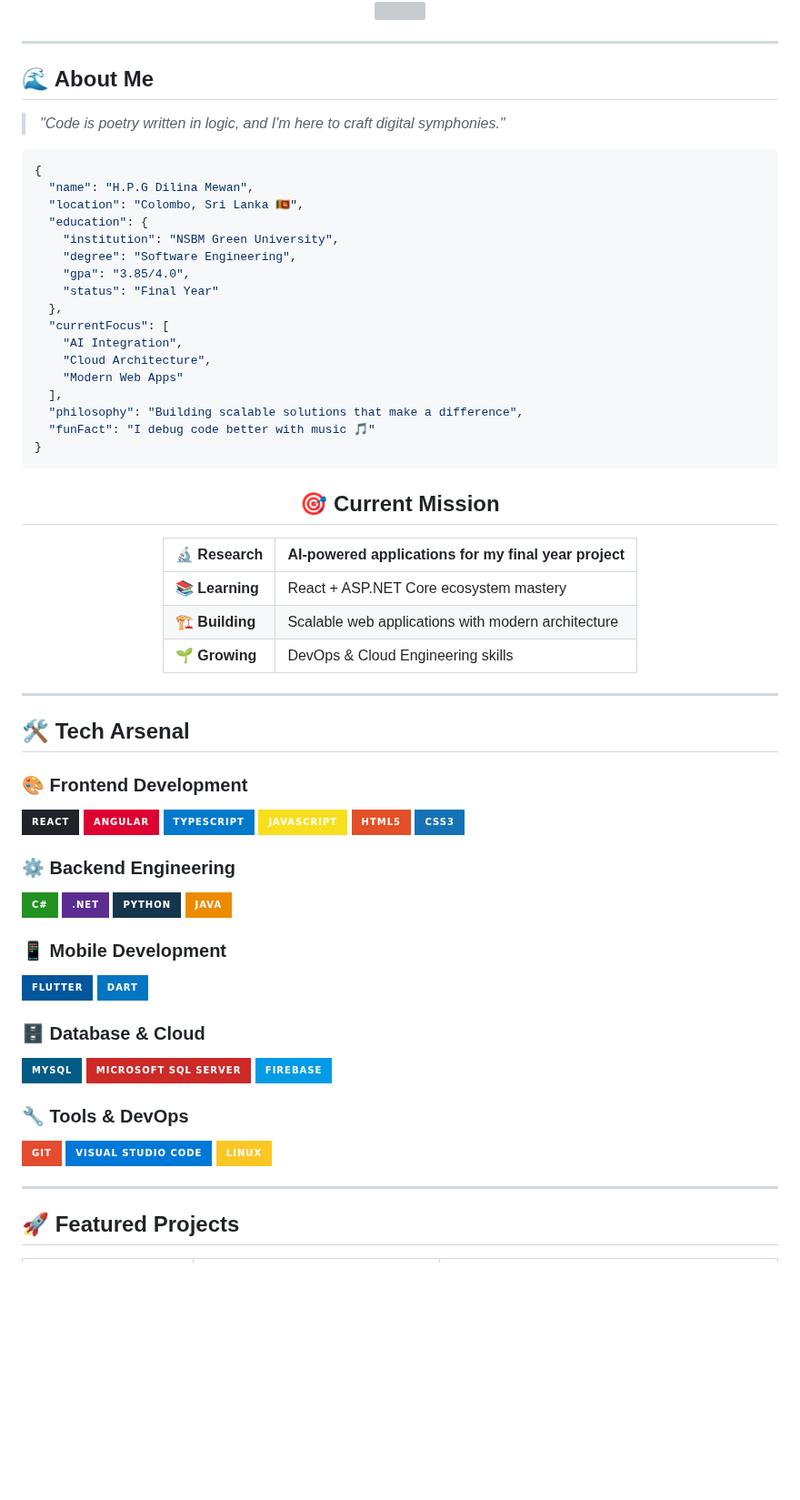
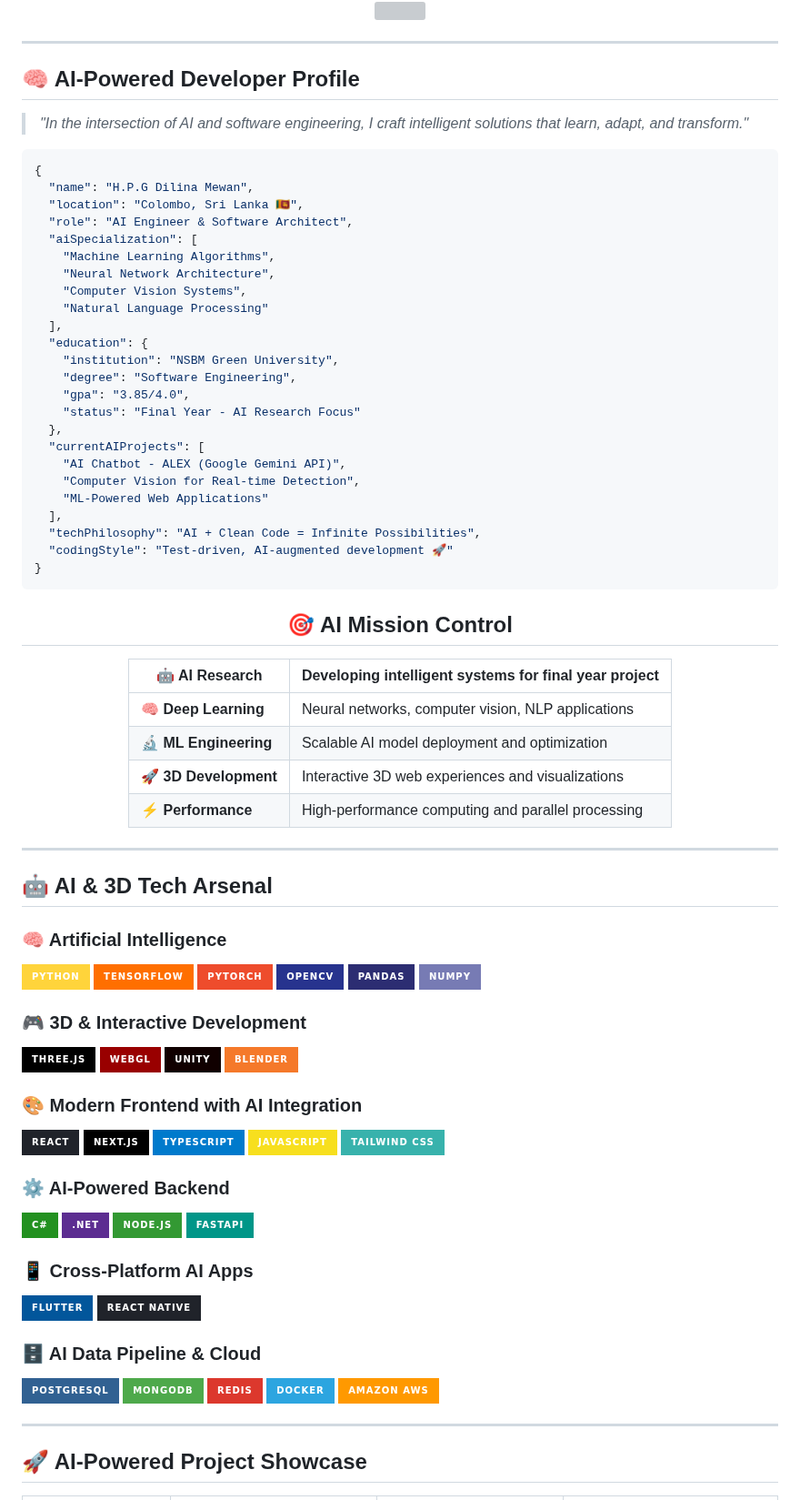
Before and after one commit to dilinamewan/dilinamewan, a Markdown page: README.md, the part around one of its changes. Shown at 91% size. GitHub-like rendering; badges without logos; blank space fills up the shorter version; grey boxes are pictures that could not be loaded.

````diff
--- a/README.md
+++ b/README.md
@@ -17,77 +20,95 @@
 
 ---
 
-## 🌊 About Me
+## 🧠 AI-Powered Developer Profile
 
-> *"Code is poetry written in logic, and I'm here to craft digital symphonies."*
+> *"In the intersection of AI and software engineering, I craft intelligent solutions that learn, adapt, and transform."*
 
 ```json
 {
   "name": "H.P.G Dilina Mewan",
   "location": "Colombo, Sri Lanka 🇱🇰",
+  "role": "AI Engineer & Software Architect",
+  "aiSpecialization": [
+    "Machine Learning Algorithms",
+    "Neural Network Architecture",
+    "Computer Vision Systems",
+    "Natural Language Processing"
+  ],
   "education": {
     "institution": "NSBM Green University",
     "degree": "Software Engineering",
     "gpa": "3.85/4.0",
-    "status": "Final Year"
+    "status": "Final Year - AI Research Focus"
   },
-  "currentFocus": [
-    "AI Integration",
-    "Cloud Architecture",
-    "Modern Web Apps"
+  "currentAIProjects": [
+    "AI Chatbot - ALEX (Google Gemini API)",
+    "Computer Vision for Real-time Detection",
+    "ML-Powered Web Applications"
   ],
-  "philosophy": "Building scalable solutions that make a difference",
-  "funFact": "I debug code better with music 🎵"
+  "techPhilosophy": "AI + Clean Code = Infinite Possibilities",
+  "codingStyle": "Test-driven, AI-augmented development 🚀"
 }
 ```
 
 <div align="center">
 
-## 🎯 Current Mission
+## 🎯 AI Mission Control
 
-| 🔬 **Research** | AI-powered applications for my final year project |
-|-----------------|---------------------------------------------------|
-| 📚 **Learning** | React + ASP.NET Core ecosystem mastery |
-| 🏗️ **Building** | Scalable web applications with modern architecture |
-| 🌱 **Growing** | DevOps & Cloud Engineering skills |
+| 🤖 **AI Research** | Developing intelligent systems for final year project |
+|---------------------|-------------------------------------------------------|
+| 🧠 **Deep Learning** | Neural networks, computer vision, NLP applications |
+| 🔬 **ML Engineering** | Scalable AI model deployment and optimization |
+| 🚀 **3D Development** | Interactive 3D web experiences and visualizations |
+| ⚡ **Performance** | High-performance computing and parallel processing |
 
 </div>
 
 ---
 
-## 🛠️ Tech Arsenal
+## 🤖 AI & 3D Tech Arsenal
 
-### 🎨 Frontend Development
+### 🧠 Artificial Intelligence
+![Python](https://img.shields.io/badge/Python-FFD43B?style=for-the-badge&logo=python&logoColor=blue)
+![TensorFlow](https://img.shields.io/badge/TensorFlow-FF6F00?style=for-the-badge&logo=tensorflow&logoColor=white)
+![PyTorch](https://img.shields.io/badge/PyTorch-EE4C2C?style=for-the-badge&logo=pytorch&logoColor=white)
+![OpenCV](https://img.shields.io/badge/OpenCV-27338e?style=for-the-badge&logo=OpenCV&logoColor=white)
+![Pandas](https://img.shields.io/badge/Pandas-2C2D72?style=for-the-badge&logo=pandas&logoColor=white)
+![NumPy](https://img.shields.io/badge/Numpy-777BB4?style=for-the-badge&logo=numpy&logoColor=white)
+
+### 🎮 3D & Interactive Development
+![Three.js](https://img.shields.io/badge/Three.js-000000?style=for-the-badge&logo=three.js&logoColor=white)
+![WebGL](https://img.shields.io/badge/WebGL-990000?style=for-the-badge&logo=webgl&logoColor=white)
+![Unity](https://img.shields.io/badge/Unity-100000?style=for-the-badge&logo=unity&logoColor=white)
+![Blender](https://img.shields.io/badge/Blender-F5792A?style=for-the-badge&logo=blender&logoColor=white)
+
+### 🎨 Modern Frontend with AI Integration
 ![React](https://img.shields.io/badge/React-20232A?style=for-the-badge&logo=react&logoColor=61DAFB)
-![Angular](https://img.shields.io/badge/Angular-DD0031?style=for-the-badge&logo=angular&logoColor=white)
+![Next.js](https://img.shields.io/badge/Next.js-000000?style=for-the-badge&logo=next.js&logoColor=white)
 ![TypeScript](https://img.shields.io/badge/TypeScript-007ACC?style=for-the-badge&logo=typescript&logoColor=white)
 ![JavaScript](https://img.shields.io/badge/JavaScript-F7DF1E?style=for-the-badge&logo=javascript&logoColor=black)
-![HTML5](https://img.shields.io/badge/HTML5-E34F26?style=for-the-badge&logo=html5&logoColor=white)
-![CSS3](https://img.shields.io/badge/CSS3-1572B6?style=for-the-badge&logo=css3&logoColor=white)
+![Tailwind CSS](https://img.shields.io/badge/Tailwind_CSS-38B2AC?style=for-the-badge&logo=tailwind-css&logoColor=white)
 
-### ⚙️ Backend Engineering
+### ⚙️ AI-Powered Backend
 ![C#](https://img.shields.io/badge/C%23-239120?style=for-the-badge&logo=c-sharp&logoColor=white)
 ![.Net](https://img.shields.io/badge/.NET-5C2D91?style=for-the-badge&logo=.net&logoColor=white)
-![Python](https://img.shields.io/badge/Python-14354C?style=for-the-badge&logo=python&logoColor=white)
-![Java](https://img.shields.io/badge/Java-ED8B00?style=for-the-badge&logo=java&logoColor=white)
+![Node.js](https://img.shields.io/badge/Node.js-339933?style=for-the-badge&logo=node.js&logoColor=white)
+![FastAPI](https://img.shields.io/badge/FastAPI-009688?style=for-the-badge&logo=fastapi&logoColor=white)
 
-### 📱 Mobile Development
+### 📱 Cross-Platform AI Apps
 ![Flutter](https://img.shields.io/badge/Flutter-02569B?style=for-the-badge&logo=flutter&logoColor=white)
-![Dart](https://img.shields.io/badge/Dart-0175C2?style=for-the-badge&logo=dart&logoColor=white)
+![React Native](https://img.shields.io/badge/React_Native-20232A?style=for-the-badge&logo=react&logoColor=61DAFB)
 
-### 🗄️ Database & Cloud
-![MySQL](https://img.shields.io/badge/MySQL-005C84?style=for-the-badge&logo=mysql&logoColor=white)
-![Microsoft SQL Server](https://img.shields.io/badge/Microsoft%20SQL%20Server-CC2927?style=for-the-badge&logo=microsoft%20sql%20server&logoColor=white)
-![Firebase](https://img.shields.io/badge/Firebase-039BE5?style=for-the-badge&logo=Firebase&logoColor=white)
-
-### 🔧 Tools & DevOps
-![Git](https://img.shields.io/badge/GIT-E44C30?style=for-the-badge&logo=git&logoColor=white)
-![Visual Studio Code](https://img.shields.io/badge/Visual%20Studio%20Code-0078d7.svg?style=for-the-badge&logo=visual-studio-code&logoColor=white)
-![Linux](https://img.shields.io/badge/Linux-FCC624?style=for-the-badge&logo=linux&logoColor=black)
+### 🗄️ AI Data Pipeline & Cloud
+![PostgreSQL](https://img.shields.io/badge/PostgreSQL-316192?style=for-the-badge&logo=postgresql&logoColor=white)
+![MongoDB](https://img.shields.io/badge/MongoDB-4EA94B?style=for-the-badge&logo=mongodb&logoColor=white)
+![Redis](https://img.shields.io/badge/Redis-DC382D?style=for-the-badge&logo=redis&logoColor=white)
+![Docker](https://img.shields.io/badge/Docker-2CA5E0?style=for-the-badge&logo=docker&logoColor=white)
+![AWS](https://img.shields.io/badge/Amazon_AWS-FF9900?style=for-the-badge&logo=amazonaws&logoColor=white)
 
 ---
 
-## 🚀 Featured Projects
+## 🚀 AI-Powered Project Showcase
 
 <div align="center">
 
````
Also changed, not shown: other parts of README.md (+53 -37 lines).
